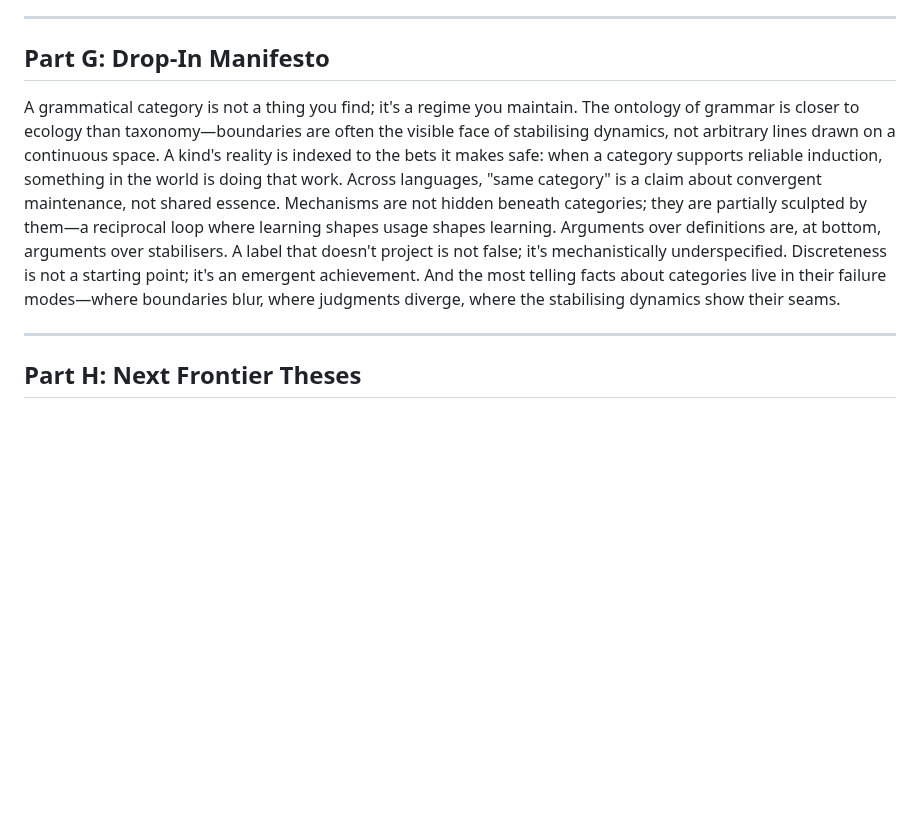
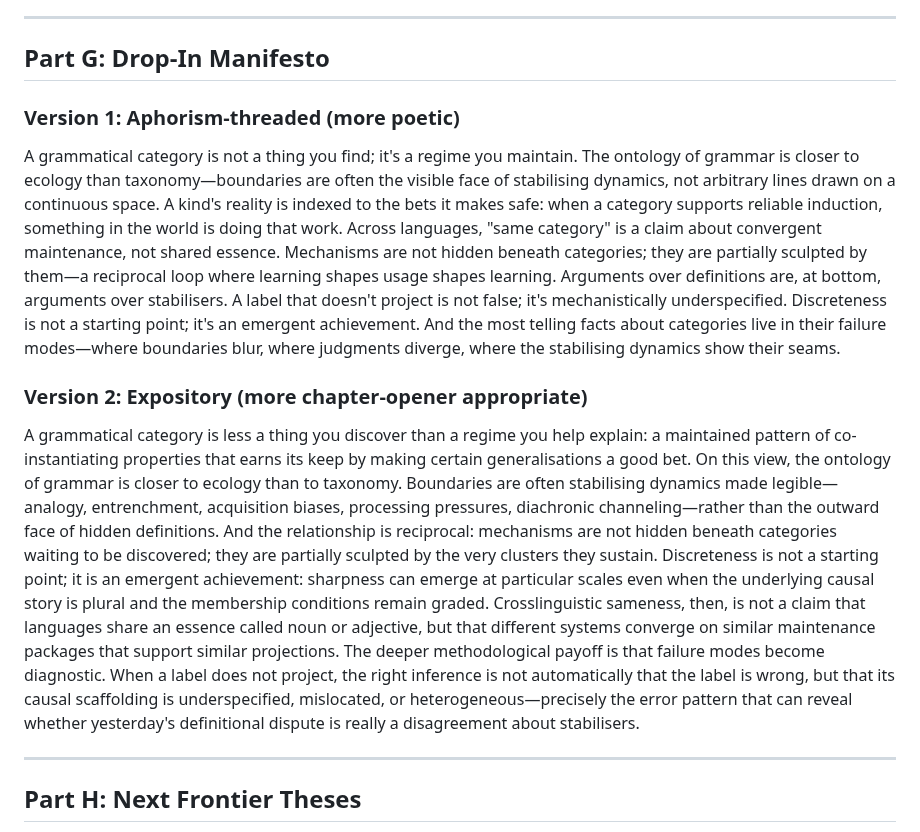
Before and after one commit to BrettRey/hpc-book, a Markdown page: notes/chapter07-master.md, the part around the change. Rendered like a GitHub page; blank space fills up the shorter version.

Commit message:
Add expository version of manifesto paragraph (chapter-opener appropriate)

```diff
--- a/notes/chapter07-master.md
+++ b/notes/chapter07-master.md
@@ -189,7 +189,13 @@ Sharper rule for when "non-projective" means:
 
 ## Part G: Drop-In Manifesto
 
+### Version 1: Aphorism-threaded (more poetic)
+
 A grammatical category is not a thing you find; it's a regime you maintain. The ontology of grammar is closer to ecology than taxonomy—boundaries are often the visible face of stabilising dynamics, not arbitrary lines drawn on a continuous space. A kind's reality is indexed to the bets it makes safe: when a category supports reliable induction, something in the world is doing that work. Across languages, "same category" is a claim about convergent maintenance, not shared essence. Mechanisms are not hidden beneath categories; they are partially sculpted by them—a reciprocal loop where learning shapes usage shapes learning. Arguments over definitions are, at bottom, arguments over stabilisers. A label that doesn't project is not false; it's mechanistically underspecified. Discreteness is not a starting point; it's an emergent achievement. And the most telling facts about categories live in their failure modes—where boundaries blur, where judgments diverge, where the stabilising dynamics show their seams.
+
+### Version 2: Expository (more chapter-opener appropriate)
+
+A grammatical category is less a thing you discover than a regime you help explain: a maintained pattern of co-instantiating properties that earns its keep by making certain generalisations a good bet. On this view, the ontology of grammar is closer to ecology than to taxonomy. Boundaries are often stabilising dynamics made legible—analogy, entrenchment, acquisition biases, processing pressures, diachronic channeling—rather than the outward face of hidden definitions. And the relationship is reciprocal: mechanisms are not hidden beneath categories waiting to be discovered; they are partially sculpted by the very clusters they sustain. Discreteness is not a starting point; it is an emergent achievement: sharpness can emerge at particular scales even when the underlying causal story is plural and the membership conditions remain graded. Crosslinguistic sameness, then, is not a claim that languages share an essence called noun or adjective, but that different systems converge on similar maintenance packages that support similar projections. The deeper methodological payoff is that failure modes become diagnostic. When a label does not project, the right inference is not automatically that the label is wrong, but that its causal scaffolding is underspecified, mislocated, or heterogeneous—precisely the error pattern that can reveal whether yesterday's definitional dispute is really a disagreement about stabilisers.
 
 ---
 
```
Also changed, not shown: CLAUDE.md (+37 -10 lines).
